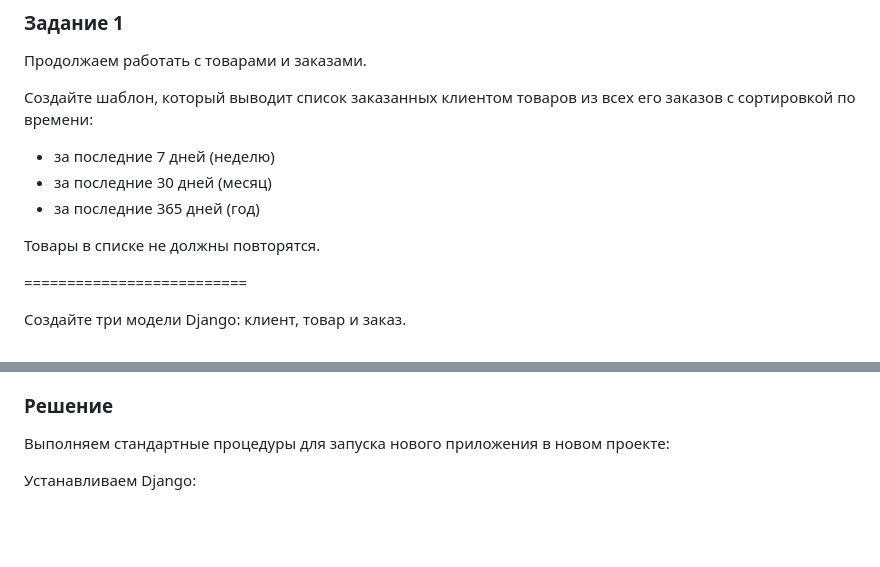
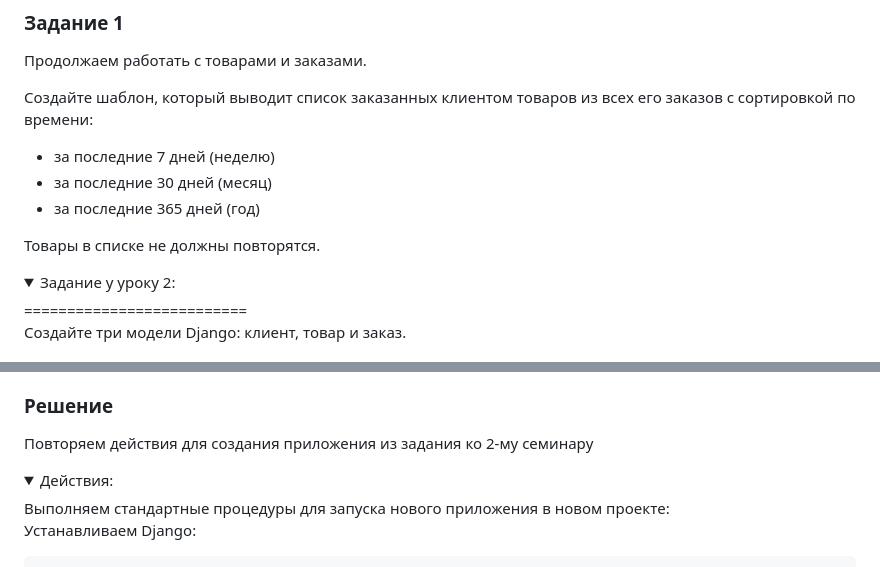
Before and after one commit to Zep314/Django_dz3, a Markdown page: README.md, 2 parts joined by grey strips. Rendered like a GitHub page; folded sections open; blank space fills up the shorter version.

```diff
--- a/README.md
+++ b/README.md
@@ -14,6 +14,9 @@
 
 Товары в списке не должны повторятся.
 
+
+<details>
+<summary> Задание у уроку 2: </summary>
 ==========================
 
 Создайте три модели Django: клиент, товар и заказ.
@@ -45,4 +51,9 @@
 ### Решение
+
+Повторяем действия для создания приложения из задания ко 2-му семинару
+
+<details>
+<summary>Действия:</summary>
 Выполняем стандартные процедуры для запуска нового приложения в новом проекте:
 
 Устанавливаем Django:
```
Also changed, not shown: other parts of README.md (+44 -41 lines), screen1.png (added), screen2.png (added), screen3.png (added), screen4.png (added), screen5.png (added), 6 other files.
